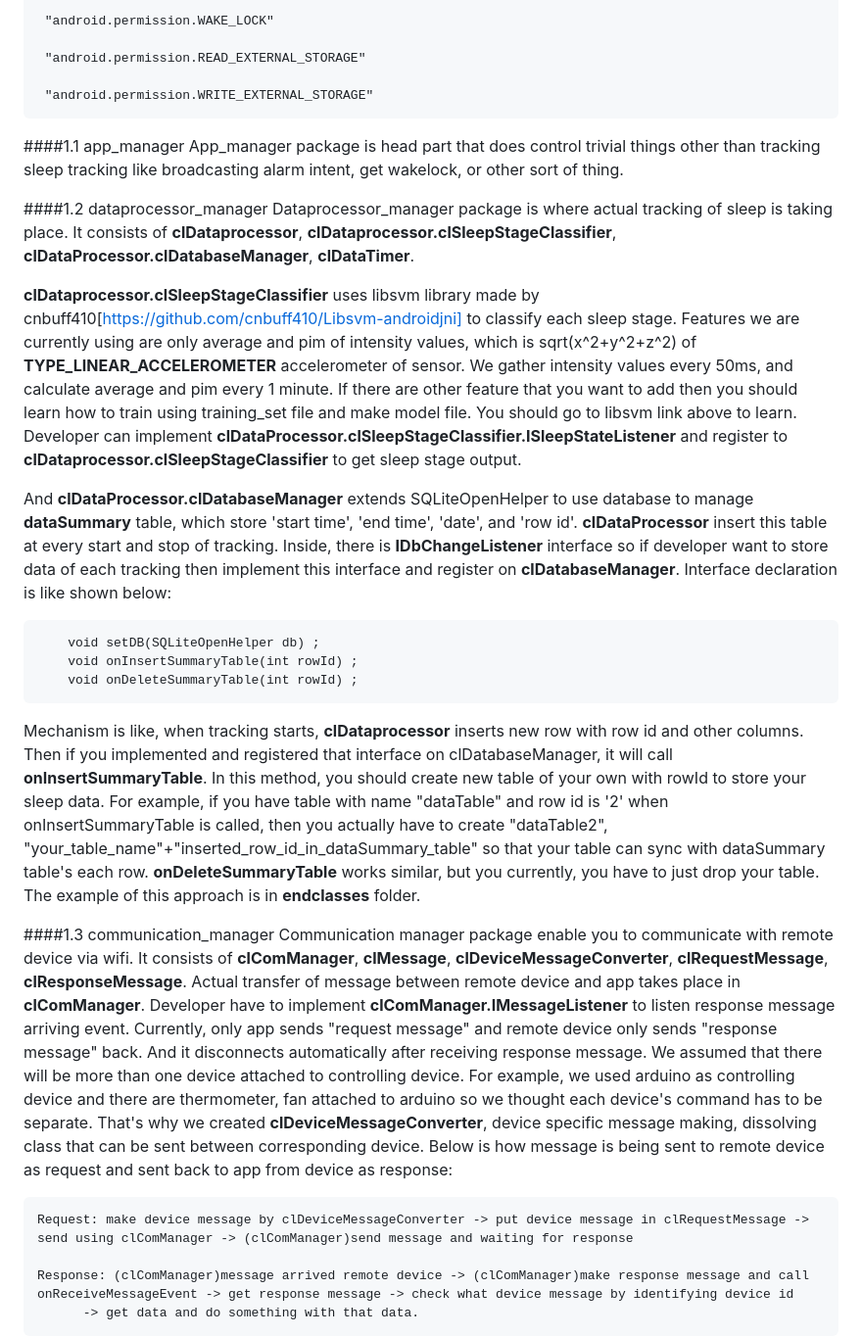
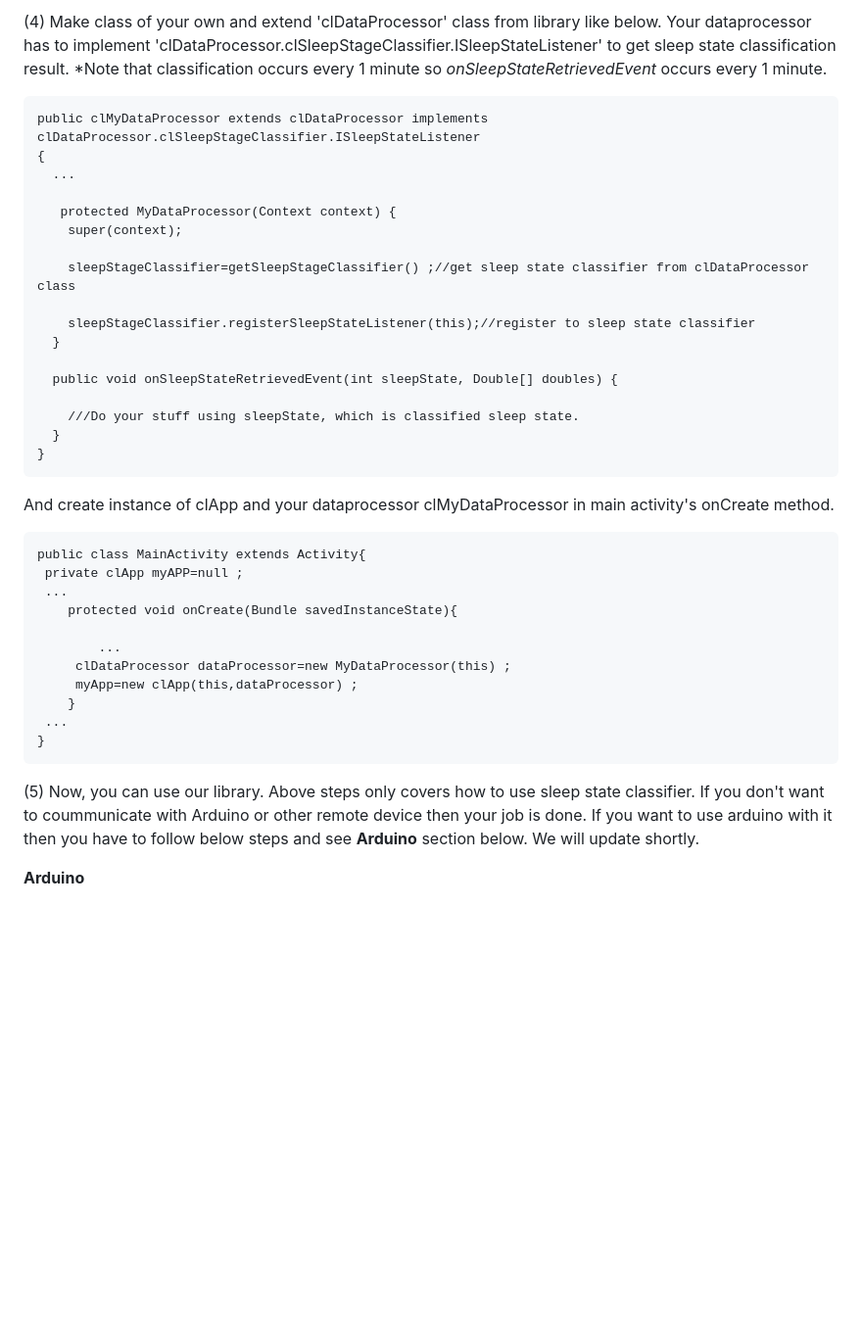
Before and after one commit to SleeperKKY/Sleeper, a Markdown page: README.MD, the part around the change printed below. Shown: that part at 98% size. Drawn GitHub-style; blank space fills up the shorter version.

```diff
--- a/README.MD
+++ b/README.MD
@@ -38,54 +45,47 @@ In order to use propclasses package, you have to add user permission below:
 
-     "android.permission.WAKE_LOCK"
+ (4) Make class of your own and extend 'clDataProcessor' class from library like below.
+     Your dataprocessor has to implement 'clDataProcessor.clSleepStageClassifier.ISleepStateListener'
+	 to get sleep state classification result. *Note that classification occurs every 1 minute so
+	 *onSleepStateRetrievedEvent* occurs every 1 minute.
 
-     "android.permission.READ_EXTERNAL_STORAGE"
+    public clMyDataProcessor extends clDataProcessor implements clDataProcessor.clSleepStageClassifier.ISleepStateListener
+	{
+	  ...
 
-     "android.permission.WRITE_EXTERNAL_STORAGE"
+	   protected MyDataProcessor(Context context) {
+        super(context);
+
+        sleepStageClassifier=getSleepStageClassifier() ;//get sleep state classifier from clDataProcessor class
+
+        sleepStageClassifier.registerSleepStateListener(this);//register to sleep state classifier
+      }
+
+	  public void onSleepStateRetrievedEvent(int sleepState, Double[] doubles) {
+
+		///Do your stuff using sleepState, which is classified sleep state.
+	  }
+	}
+
+   And create instance of clApp and your dataprocessor clMyDataProcessor in main activity's onCreate method.
+
+    public class MainActivity extends Activity{
+	 private clApp myAPP=null ;
+	 ...
+	    protected void onCreate(Bundle savedInstanceState){
+
+			...
+		 clDataProcessor dataProcessor=new MyDataProcessor(this) ;
+         myApp=new clApp(this,dataProcessor) ;
+		}
+	 ...
+	}
+
+   (5) Now, you can use our library. Above steps only covers how to use sleep state classifier. If you don't want to
+	   coummunicate with Arduino or other remote device then your job is done. If you want to use arduino with it then
+	   you have to follow below steps and see **Arduino** section below. We will update shortly.
 
 
-####1.1 app_manager
-App_manager package is head part that does control trivial things other than tracking sleep tracking like broadcasting alarm intent, get wakelock, or other sort of thing.
-
-####1.2 dataprocessor_manager
-Dataprocessor_manager package is where actual tracking of sleep is taking place. It consists of **clDataprocessor**, **clDataprocessor.clSleepStageClassifier**,
-**clDataProcessor.clDatabaseManager**, **clDataTimer**.
-
-**clDataprocessor.clSleepStageClassifier** uses libsvm library made by
-cnbuff410[https://github.com/cnbuff410/Libsvm-androidjni] to classify each sleep stage. Features we are currently
-using are only average and pim of intensity values, which is sqrt(x^2+y^2+z^2) of **TYPE_LINEAR_ACCELEROMETER** accelerometer of sensor.
-We gather intensity values every 50ms, and calculate average and pim every 1 minute. If there are other feature that you
-want to add then you should learn how to train using training_set file and make model file. You should go to libsvm link
-above to learn. Developer can implement **clDataProcessor.clSleepStageClassifier.ISleepStateListener** and register to **clDataprocessor.clSleepStageClassifier**
-to get sleep stage output.
-
-And **clDataProcessor.clDatabaseManager** extends SQLiteOpenHelper to use database to manage **dataSummary** table, which store 'start time',
-'end time', 'date', and 'row id'. **clDataProcessor** insert this table at every start and stop of tracking. Inside, there is **IDbChangeListener**
-interface so if developer want to store data of each tracking then implement this interface and register on **clDatabaseManager**. Interface declaration is like shown below:
 
 
-        void setDB(SQLiteOpenHelper db) ;
-        void onInsertSummaryTable(int rowId) ;
-        void onDeleteSummaryTable(int rowId) ;
+ **Arduino**
 
-
-Mechanism is like, when tracking starts, **clDataprocessor** inserts new row with row id and other columns. Then if you implemented and registered that interface on clDatabaseManager,
-it will call **onInsertSummaryTable**. In this method, you should create new table of your own with rowId to store your sleep data. For example, if you have table with name "dataTable" and
-row id is '2' when onInsertSummaryTable is called, then you actually have to create "dataTable2", "your_table_name"+"inserted_row_id_in_dataSummary_table" so that your table can sync with
-dataSummary table's each row. **onDeleteSummaryTable** works similar, but you currently, you have to just drop your table. The example of this approach is in **endclasses** folder.
-
-
-####1.3 communication_manager
-Communication manager package enable you to communicate with remote device via wifi. It consists of **clComManager**, **clMessage**, **clDeviceMessageConverter**, **clRequestMessage**, **clResponseMessage**.
-Actual transfer of message between remote device and app takes place in **clComManager**. Developer have to implement **clComManager.IMessageListener** to listen response message arriving event.
-Currently, only app sends "request message" and remote device only sends "response message" back. And it disconnects automatically after receiving response message. We assumed that there will be more than
-one device attached to controlling device. For example, we used arduino as controlling device and there are thermometer, fan attached to arduino so we thought each device's command has to be separate.
-That's why we created **clDeviceMessageConverter**, device specific message making, dissolving class that can be sent between corresponding device.
-Below is how message is being sent to remote device as request and sent back to app from device as response:
-
-
-    Request: make device message by clDeviceMessageConverter -> put device message in clRequestMessage -> send using clComManager -> (clComManager)send message and waiting for response
-
-    Response: (clComManager)message arrived remote device -> (clComManager)make response message and call onReceiveMessageEvent -> get response message -> check what device message by identifying device id
-		  -> get data and do something with that data.
-
-
```
Also changed, not shown: other parts of README.MD (+33 -76 lines), README_IMG/SystemOverview.jpg.
